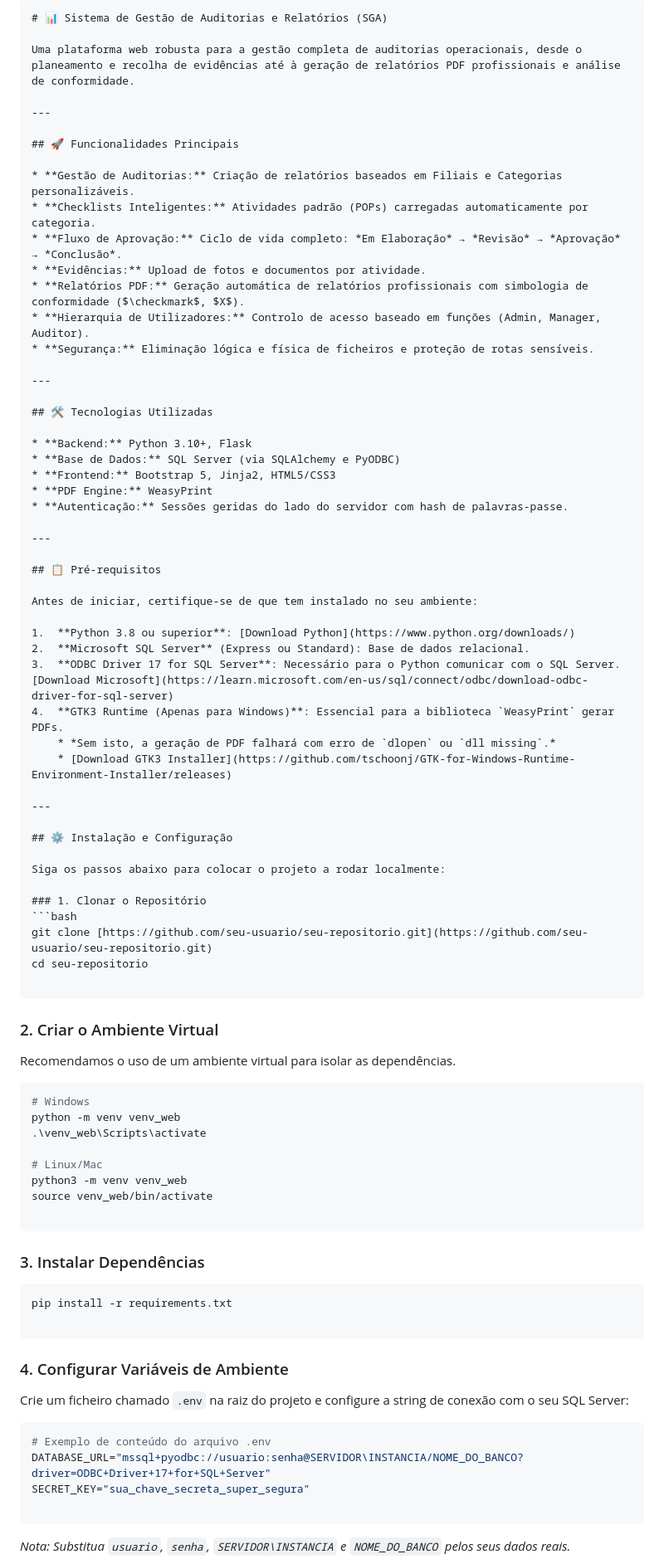
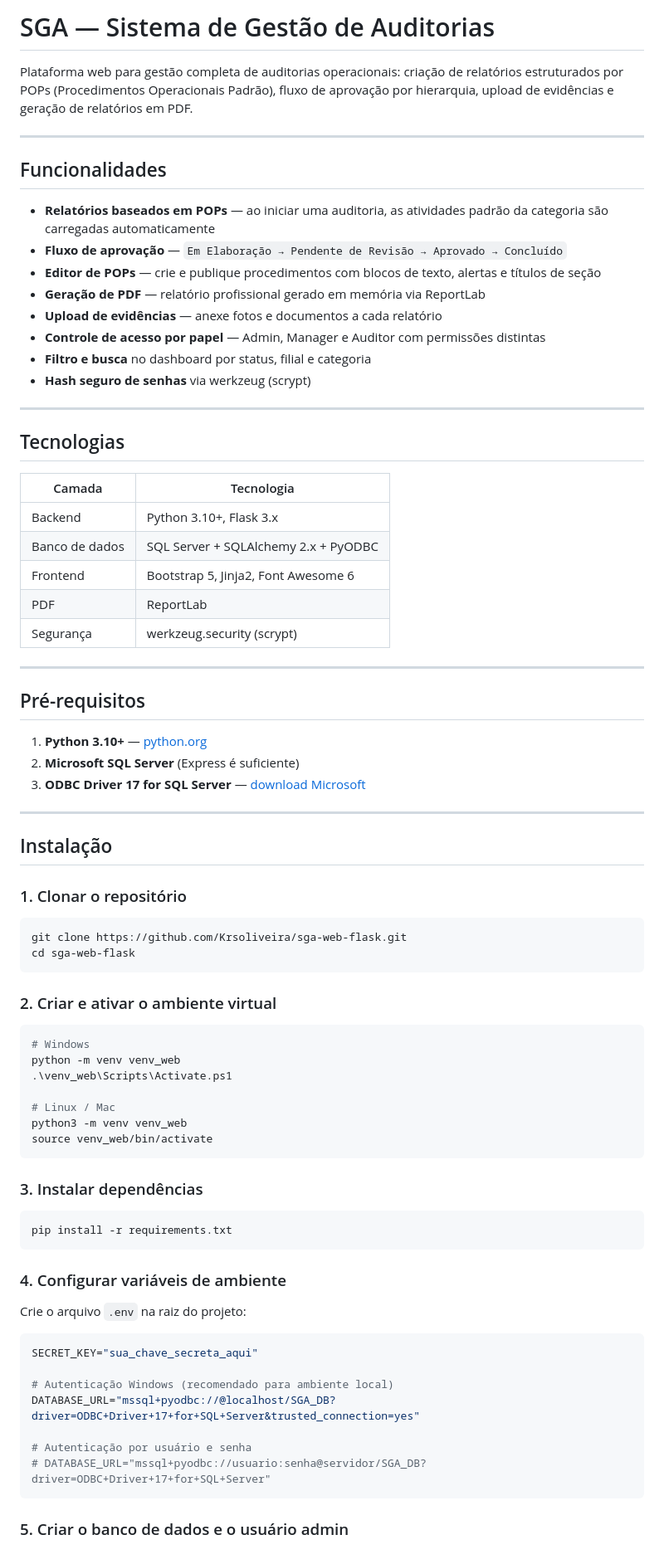
Before and after one commit to Krsoliveira/sga-web-flask, a Markdown page: README.md, the part around one of its changes. Shown at 83% size. Rendered like a GitHub page.

````diff
--- a/README.md
+++ b/README.md
@@ -1,88 +1,82 @@
-```markdown
-# 📊 Sistema de Gestão de Auditorias e Relatórios (SGA)
+# SGA — Sistema de Gestão de Auditorias
 
-Uma plataforma web robusta para a gestão completa de auditorias operacionais, desde o planeamento e recolha de evidências até à geração de relatórios PDF profissionais e análise de conformidade.
+Plataforma web para gestão completa de auditorias operacionais: criação de relatórios estruturados por POPs (Procedimentos Operacionais Padrão), fluxo de aprovação por hierarquia, upload de evidências e geração de relatórios em PDF.
 
 ---
 
-## 🚀 Funcionalidades Principais
+## Funcionalidades
 
-* **Gestão de Auditorias:** Criação de relatórios baseados em Filiais e Categorias personalizáveis.
-* **Checklists Inteligentes:** Atividades padrão (POPs) carregadas automaticamente por categoria.
-* **Fluxo de Aprovação:** Ciclo de vida completo: *Em Elaboração* → *Revisão* → *Aprovação* → *Conclusão*.
-* **Evidências:** Upload de fotos e documentos por atividade.
-* **Relatórios PDF:** Geração automática de relatórios profissionais com simbologia de conformidade ($\checkmark$, $X$).
-* **Hierarquia de Utilizadores:** Controlo de acesso baseado em funções (Admin, Manager, Auditor).
-* **Segurança:** Eliminação lógica e física de ficheiros e proteção de rotas sensíveis.
+- **Relatórios baseados em POPs** — ao iniciar uma auditoria, as atividades padrão da categoria são carregadas automaticamente
+- **Fluxo de aprovação** — `Em Elaboração → Pendente de Revisão → Aprovado → Concluído`
+- **Editor de POPs** — crie e publique procedimentos com blocos de texto, alertas e títulos de seção
+- **Geração de PDF** — relatório profissional gerado em memória via ReportLab
+- **Upload de evidências** — anexe fotos e documentos a cada relatório
+- **Controle de acesso por papel** — Admin, Manager e Auditor com permissões distintas
+- **Filtro e busca** no dashboard por status, filial e categoria
+- **Hash seguro de senhas** via werkzeug (scrypt)
 
 ---
 
-## 🛠️ Tecnologias Utilizadas
+## Tecnologias
 
-* **Backend:** Python 3.10+, Flask
-* **Base de Dados:** SQL Server (via SQLAlchemy e PyODBC)
-* **Frontend:** Bootstrap 5, Jinja2, HTML5/CSS3
-* **PDF Engine:** WeasyPrint
-* **Autenticação:** Sessões geridas do lado do servidor com hash de palavras-passe.
+| Camada | Tecnologia |
+|---|---|
+| Backend | Python 3.10+, Flask 3.x |
+| Banco de dados | SQL Server + SQLAlchemy 2.x + PyODBC |
+| Frontend | Bootstrap 5, Jinja2, Font Awesome 6 |
+| PDF | ReportLab |
+| Segurança | werkzeug.security (scrypt) |
 
 ---
 
-## 📋 Pré-requisitos
+## Pré-requisitos
 
-Antes de iniciar, certifique-se de que tem instalado no seu ambiente:
-
-1.  **Python 3.8 ou superior**: [Download Python](https://www.python.org/downloads/)
-2.  **Microsoft SQL Server** (Express ou Standard): Base de dados relacional.
-3.  **ODBC Driver 17 for SQL Server**: Necessário para o Python comunicar com o SQL Server. [Download Microsoft](https://learn.microsoft.com/en-us/sql/connect/odbc/download-odbc-driver-for-sql-server)
-4.  **GTK3 Runtime (Apenas para Windows)**: Essencial para a biblioteca `WeasyPrint` gerar PDFs.
-    * *Sem isto, a geração de PDF falhará com erro de `dlopen` ou `dll missing`.*
-    * [Download GTK3 Installer](https://github.com/tschoonj/GTK-for-Windows-Runtime-Environment-Installer/releases)
+1. **Python 3.10+** — [python.org](https://www.python.org/downloads/)
+2. **Microsoft SQL Server** (Express é suficiente)
+3. **ODBC Driver 17 for SQL Server** — [download Microsoft](https://learn.microsoft.com/pt-br/sql/connect/odbc/download-odbc-driver-for-sql-server)
 
 ---
 
-## ⚙️ Instalação e Configuração
+## Instalação
 
-Siga os passos abaixo para colocar o projeto a rodar localmente:
+### 1. Clonar o repositório
 
-### 1. Clonar o Repositório
 ```bash
-git clone [https://github.com/seu-usuario/seu-repositorio.git](https://github.com/seu-usuario/seu-repositorio.git)
-cd seu-repositorio
-
+git clone https://github.com/Krsoliveira/sga-web-flask.git
+cd sga-web-flask
 ```
 
-### 2. Criar o Ambiente Virtual
-
-Recomendamos o uso de um ambiente virtual para isolar as dependências.
+### 2. Criar e ativar o ambiente virtual
 
 ```bash
 # Windows
 python -m venv venv_web
-.\venv_web\Scripts\activate
+.\venv_web\Scripts\Activate.ps1
 
-# Linux/Mac
+# Linux / Mac
 python3 -m venv venv_web
 source venv_web/bin/activate
-
 ```
 
-### 3. Instalar Dependências
+### 3. Instalar dependências
 
 ```bash
 pip install -r requirements.txt
-
 ```
 
-### 4. Configurar Variáveis de Ambiente
+### 4. Configurar variáveis de ambiente
 
-Crie um ficheiro chamado `.env` na raiz do projeto e configure a string de conexão com o seu SQL Server:
+Crie o arquivo `.env` na raiz do projeto:
 
 ```ini
-# Exemplo de conteúdo do arquivo .env
-DATABASE_URL="mssql+pyodbc://usuario:senha@SERVIDOR\INSTANCIA/NOME_DO_BANCO?driver=ODBC+Driver+17+for+SQL+Server"
-SECRET_KEY="sua_chave_secreta_super_segura"
+SECRET_KEY="sua_chave_secreta_aqui"
 
+# Autenticação Windows (recomendado para ambiente local)
+DATABASE_URL="mssql+pyodbc://@localhost/SGA_DB?driver=ODBC+Driver+17+for+SQL+Server&trusted_connection=yes"
+
+# Autenticação por usuário e senha
+# DATABASE_URL="mssql+pyodbc://usuario:senha@servidor/SGA_DB?driver=ODBC+Driver+17+for+SQL+Server"
 ```
 
-*Nota: Substitua `usuario`, `senha`, `SERVIDOR\INSTANCIA` e `NOME_DO_BANCO` pelos seus dados reais.*
+### 5. Criar o banco de dados e o usuário admin
 
````
Also changed, not shown: other parts of README.md (+53 -45 lines).
